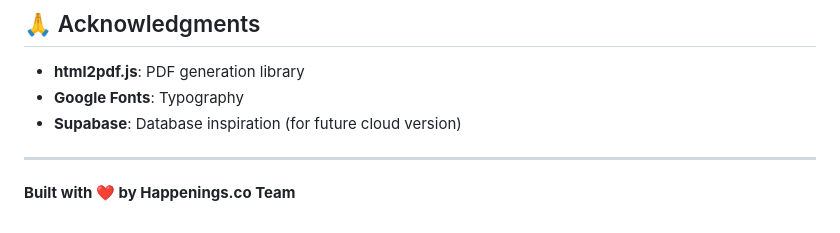
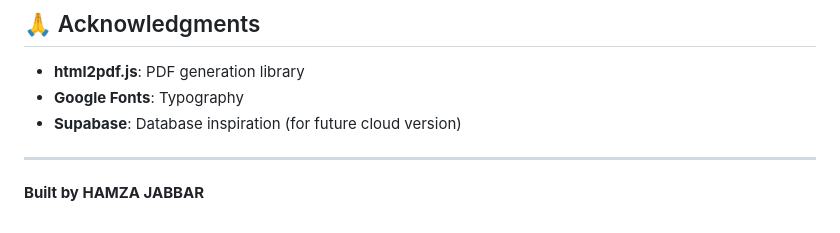
Before and after one commit to happeningsco1-ui/Event-dispatch, a Markdown page: README.md, the part around the change. Rendered like a GitHub page.

Commit message:
Update author credit in README

```diff
--- a/README.md
+++ b/README.md
@@ -462,4 +462,4 @@ For support, feature requests, or bug reports:
 
 ---
 
-**Built with ❤️ by Happenings.co Team**
+**Built by HAMZA JABBAR**
```
